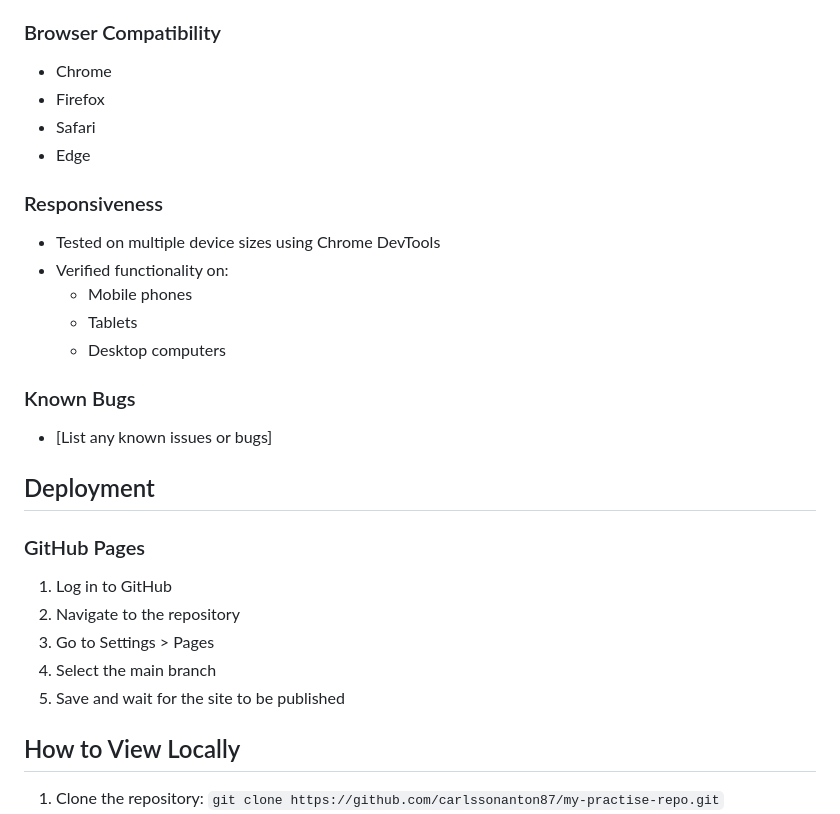
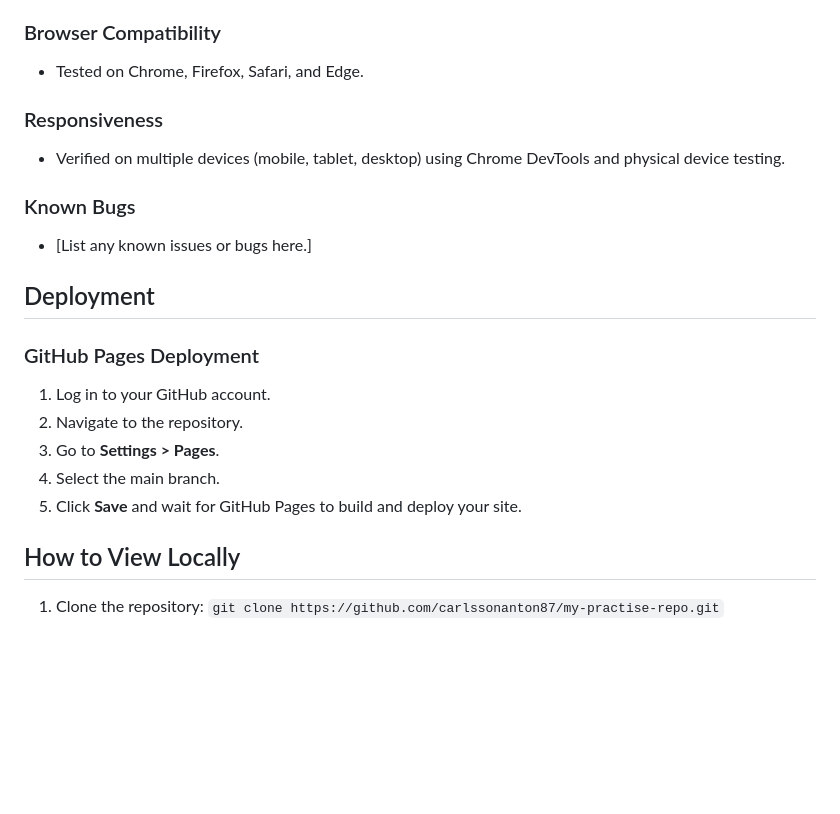
Before and after one commit to carlssonanton87/milestone-project-1, a Markdown page: README.md, the part around the change printed below. Drawn GitHub-style; blank space fills up the shorter version.

```diff
--- a/README.md
+++ b/README.md
@@ -112,32 +133,21 @@ Vegan Kök is a responsive website dedicated to sharing delicious and easy vegan
 
 ### Browser Compatibility
-
-- Chrome
-- Firefox
-- Safari
-- Edge
+- Tested on Chrome, Firefox, Safari, and Edge.
 
 ### Responsiveness
-
-- Tested on multiple device sizes using Chrome DevTools
-- Verified functionality on:
-  - Mobile phones
-  - Tablets
-  - Desktop computers
+- Verified on multiple devices (mobile, tablet, desktop) using Chrome DevTools and physical device testing.
 
 ### Known Bugs
-
-- [List any known issues or bugs]
+- [List any known issues or bugs here.]
 
 ## Deployment
 
-### GitHub Pages
-
-1. Log in to GitHub
-2. Navigate to the repository
-3. Go to Settings > Pages
-4. Select the main branch
-5. Save and wait for the site to be published
+### GitHub Pages Deployment
+1. Log in to your GitHub account.
+2. Navigate to the repository.
+3. Go to **Settings > Pages**.
+4. Select the main branch.
+5. Click **Save** and wait for GitHub Pages to build and deploy your site.
 
 ## How to View Locally
 1. Clone the repository: `git clone https://github.com/carlssonanton87/my-practise-repo.git`
```
Also changed, not shown: other parts of README.md (+73 -52 lines).
